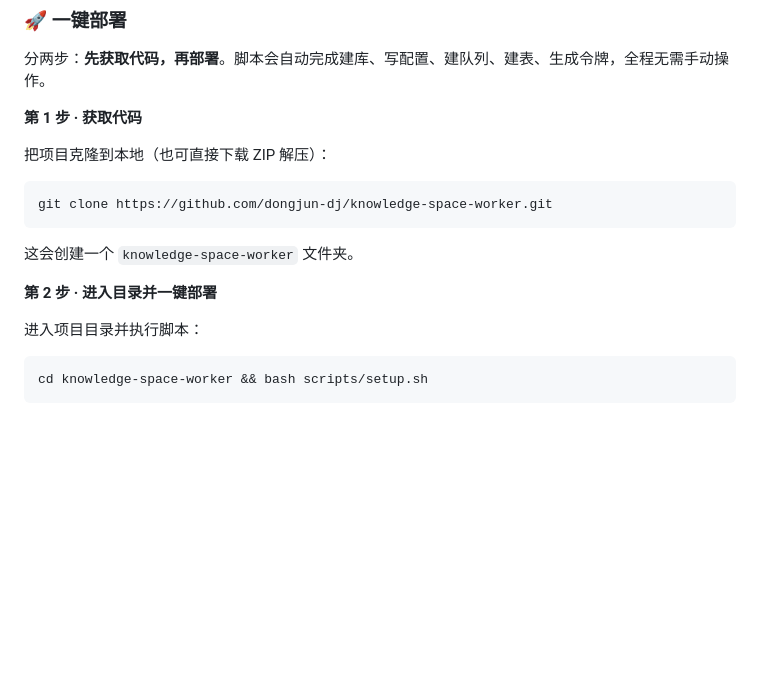
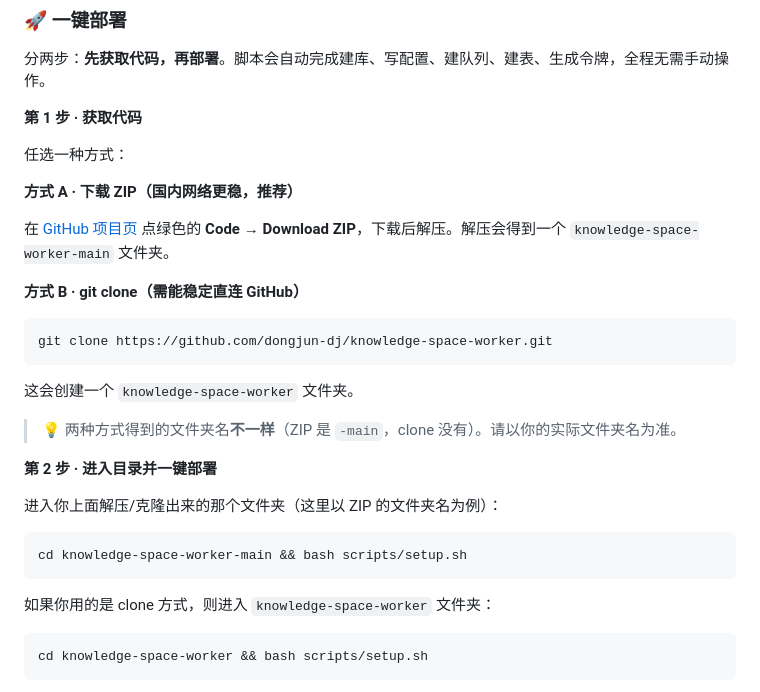
Before and after one commit to dongjun-dj/knowledge-space-worker, a Markdown page: README.md, the part around the change. Drawn GitHub-style; blank space fills up the shorter version.

Commit message:
README: 第1步分开ZIP与clone两种方式并标注各自目录名

````diff
--- a/README.md
+++ b/README.md
@@ -26,7 +26,13 @@
 
 **第 1 步 · 获取代码**
 
-把项目克隆到本地（也可直接下载 ZIP 解压）：
+任选一种方式：
+
+**方式 A · 下载 ZIP（国内网络更稳，推荐）**
+
+在 [GitHub 项目页](https://github.com/dongjun-dj/knowledge-space-worker) 点绿色的 **Code → Download ZIP**，下载后解压。解压会得到一个 `knowledge-space-worker-main` 文件夹。
+
+**方式 B · git clone（需能稳定直连 GitHub）**
 
 ```bash
 git clone https://github.com/dongjun-dj/knowledge-space-worker.git
@@ -34,9 +40,17 @@ git clone https://github.com/dongjun-dj/knowledge-space-worker.git
 
 这会创建一个 `knowledge-space-worker` 文件夹。
 
+> 💡 两种方式得到的文件夹名**不一样**（ZIP 是 `-main`，clone 没有）。请以你的实际文件夹名为准。
+
 **第 2 步 · 进入目录并一键部署**
 
-进入项目目录并执行脚本：
+进入你上面解压/克隆出来的那个文件夹（这里以 ZIP 的文件夹名为例）：
+
+```bash
+cd knowledge-space-worker-main && bash scripts/setup.sh
+```
+
+如果你用的是 clone 方式，则进入 `knowledge-space-worker` 文件夹：
 
 ```bash
 cd knowledge-space-worker && bash scripts/setup.sh
````
